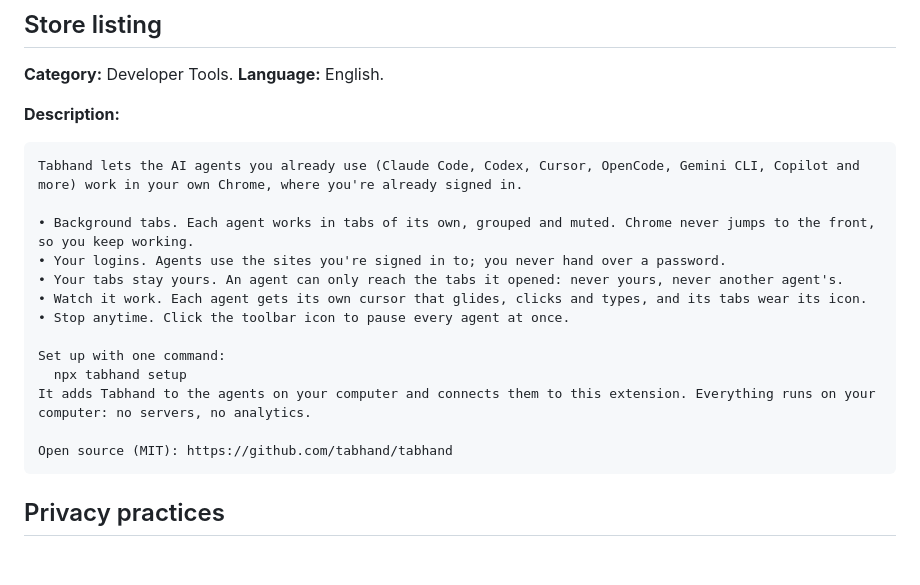
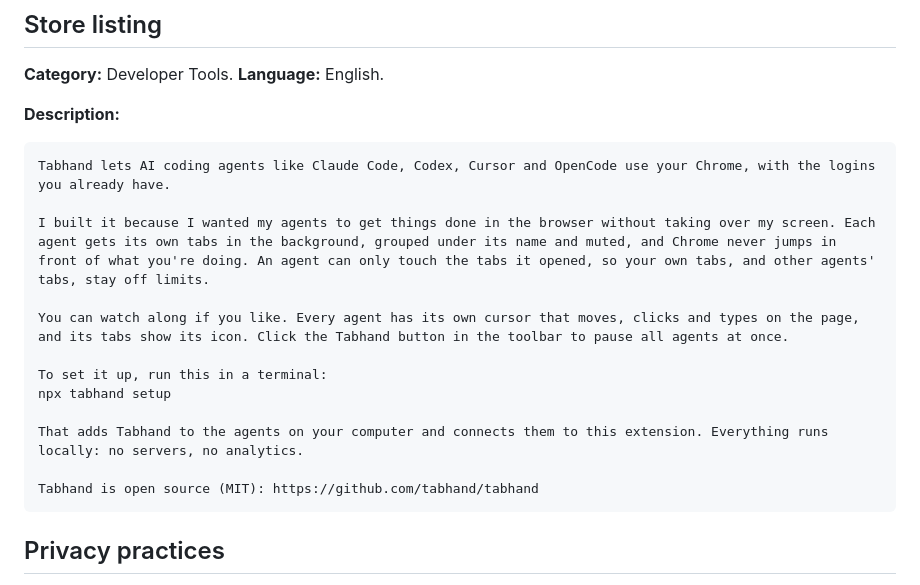
Before and after one commit to tabhand/tabhand, a Markdown page: store/README.md, the part around the change. Rendered like a GitHub page; blank space fills up the shorter version.

Commit message:
Plainer store description

````diff
--- a/store/README.md
+++ b/store/README.md
@@ -11,19 +11,18 @@ The package is `extension/`, zipped with the manifest's `key` removed (the store
 **Description:**
 
 ```
-Tabhand lets the AI agents you already use (Claude Code, Codex, Cursor, OpenCode, Gemini CLI, Copilot and more) work in your own Chrome, where you're already signed in.
+Tabhand lets AI coding agents like Claude Code, Codex, Cursor and OpenCode use your Chrome, with the logins you already have.
 
-• Background tabs. Each agent works in tabs of its own, grouped and muted. Chrome never jumps to the front, so you keep working.
-• Your logins. Agents use the sites you're signed in to; you never hand over a password.
-• Your tabs stay yours. An agent can only reach the tabs it opened: never yours, never another agent's.
-• Watch it work. Each agent gets its own cursor that glides, clicks and types, and its tabs wear its icon.
-• Stop anytime. Click the toolbar icon to pause every agent at once.
+I built it because I wanted my agents to get things done in the browser without taking over my screen. Each agent gets its own tabs in the background, grouped under its name and muted, and Chrome never jumps in front of what you're doing. An agent can only touch the tabs it opened, so your own tabs, and other agents' tabs, stay off limits.
 
-Set up with one command:
-  npx tabhand setup
-It adds Tabhand to the agents on your computer and connects them to this extension. Everything runs on your computer: no servers, no analytics.
+You can watch along if you like. Every agent has its own cursor that moves, clicks and types on the page, and its tabs show its icon. Click the Tabhand button in the toolbar to pause all agents at once.
 
-Open source (MIT): https://github.com/tabhand/tabhand
+To set it up, run this in a terminal:
+npx tabhand setup
+
+That adds Tabhand to the agents on your computer and connects them to this extension. Everything runs locally: no servers, no analytics.
+
+Tabhand is open source (MIT): https://github.com/tabhand/tabhand
 ```
 
 ## Privacy practices
````
